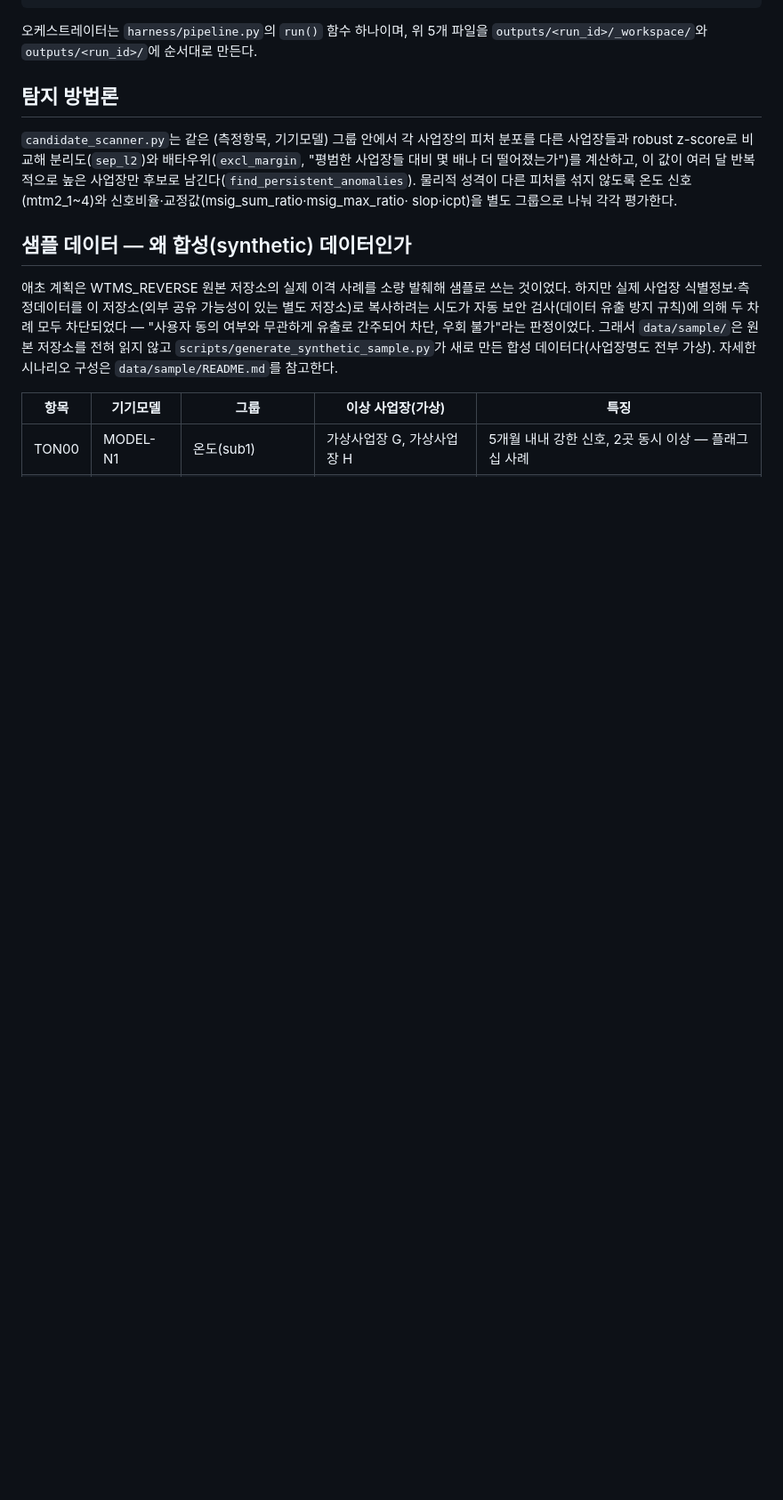
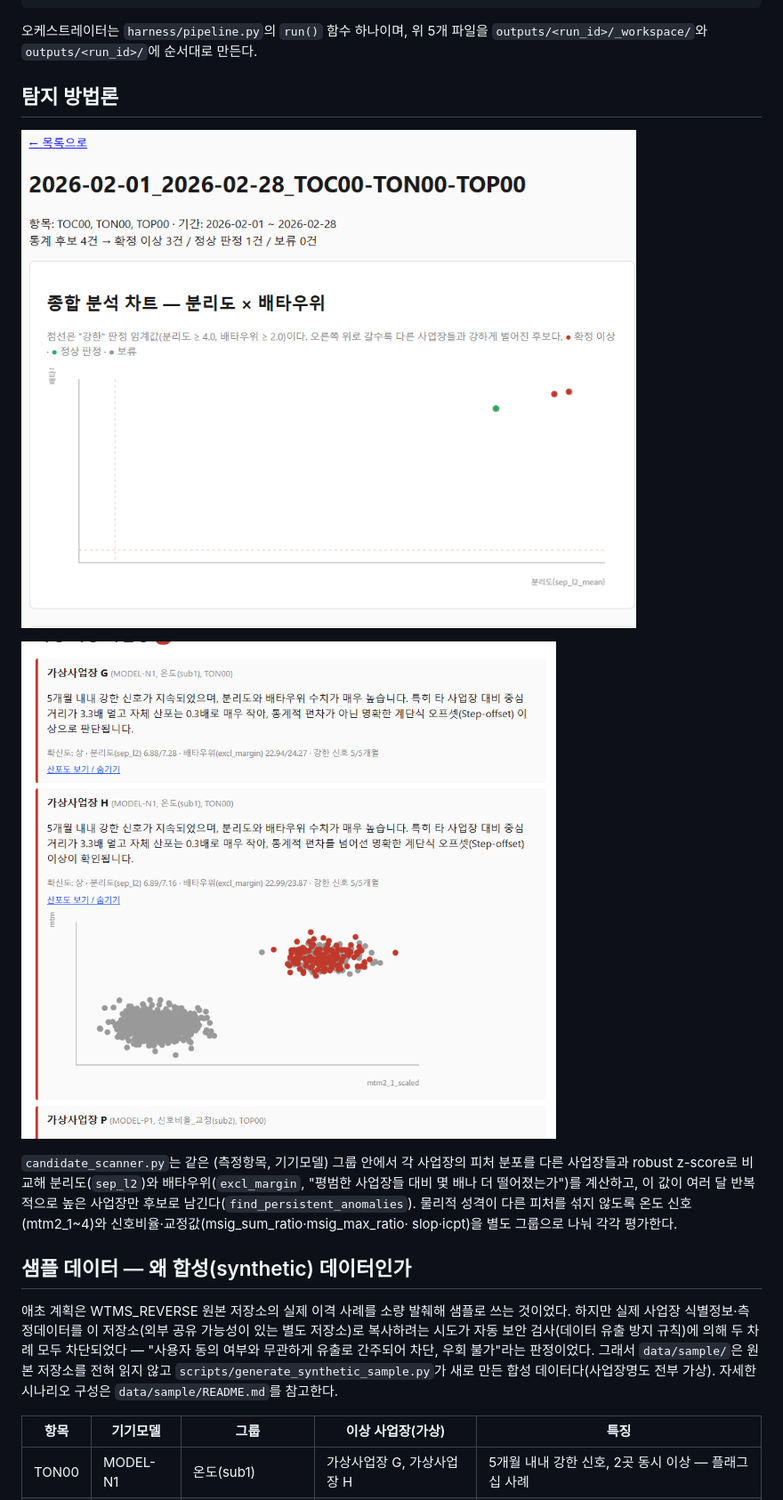
Before and after one commit to evalove4/dbscan3_harness, a Markdown page: README.md, the part around the change. Shown at 89% size. Drawn GitHub-style; pictures changed too: data/screen1.png (added), data/screen2.png (added); blank space fills up the shorter version.

Commit message:
01_image 추가

```diff
--- a/README.md
+++ b/README.md
@@ -67,6 +67,10 @@ pentest-reporter, security-consultant, audit-reviewer)가 `_workspace/00_input.m
 `outputs/<run_id>/_workspace/`와 `outputs/<run_id>/`에 순서대로 만든다.
 
 ## 탐지 방법론
+
+![screen1](data/screen1.png)
+
+![screen2](data/screen2.png)
 
 `candidate_scanner.py`는 같은 (측정항목, 기기모델) 그룹 안에서 각 사업장의 피처 분포를
 다른 사업장들과 robust z-score로 비교해 분리도(`sep_l2`)와 배타우위(`excl_margin`,
```
